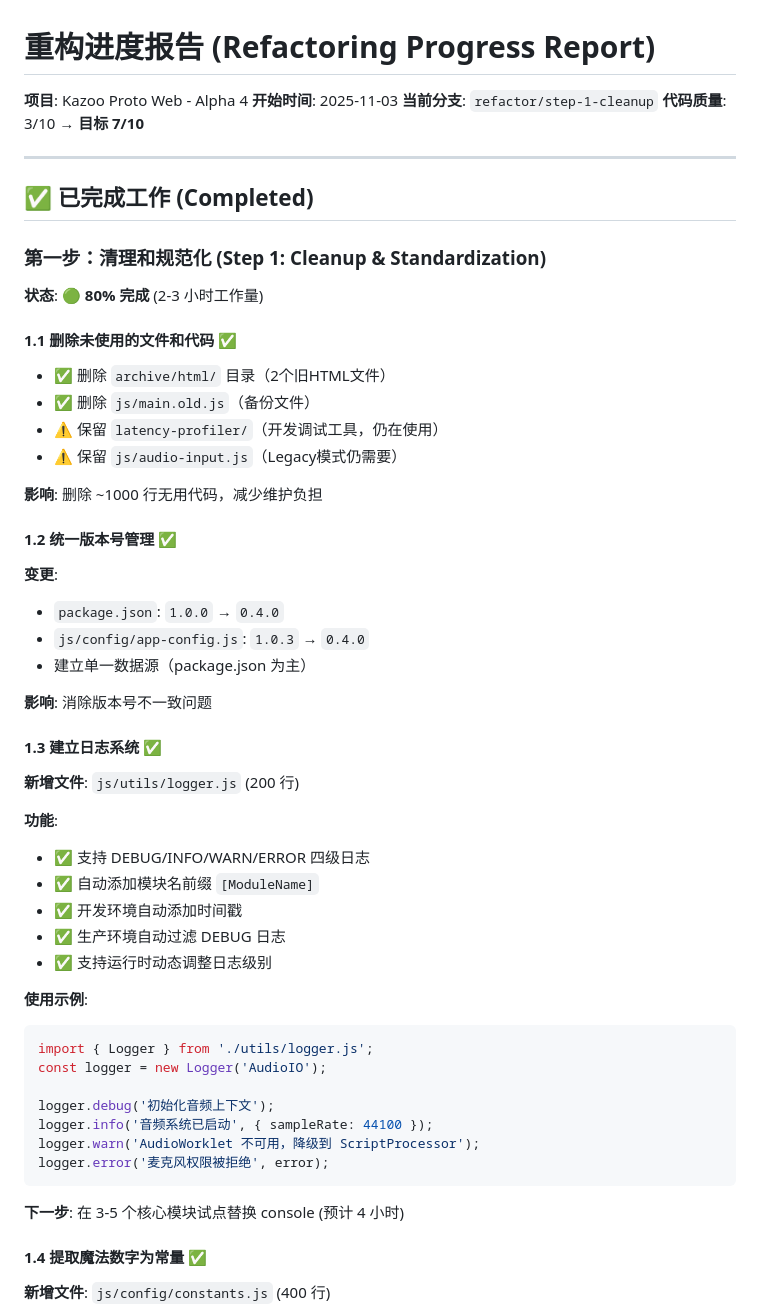
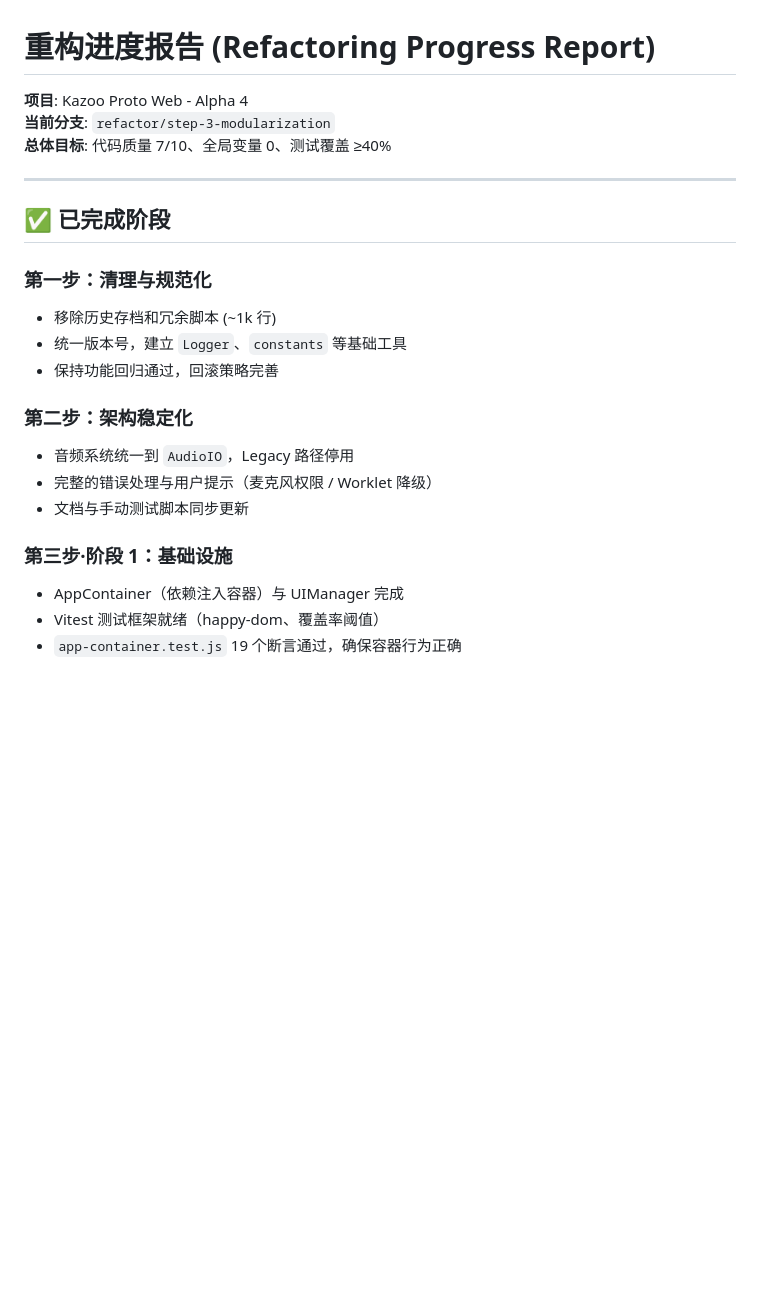
Before and after one commit to ZenAlexa/KazooProtoWeb-Alpha4, a Markdown page: docs/refactoring/progress.md, the part around one of its changes. Rendered like a GitHub page; blank space fills up the shorter version.

````diff
--- a/docs/refactoring/progress.md
+++ b/docs/refactoring/progress.md
@@ -1,57 +1,25 @@
 # 重构进度报告 (Refactoring Progress Report)
 
 **项目**: Kazoo Proto Web - Alpha 4
-**开始时间**: 2025-11-03
-**当前分支**: `refactor/step-1-cleanup`
-**代码质量**: 3/10 → **目标 7/10**
+**当前分支**: `refactor/step-3-modularization`
+**总体目标**: 代码质量 7/10、全局变量 0、测试覆盖 ≥40%
 
 ---
 
-## ✅ 已完成工作 (Completed)
+## ✅ 已完成阶段
 
-### 第一步：清理和规范化 (Step 1: Cleanup & Standardization)
+### 第一步：清理与规范化
+- 移除历史存档和冗余脚本 (~1k 行)
+- 统一版本号，建立 `Logger`、`constants` 等基础工具
+- 保持功能回归通过，回滚策略完善
 
-**状态**: 🟢 **80% 完成** (2-3 小时工作量)
+### 第二步：架构稳定化
+- 音频系统统一到 `AudioIO`，Legacy 路径停用
+- 完整的错误处理与用户提示（麦克风权限 / Worklet 降级）
+- 文档与手动测试脚本同步更新
 
-#### 1.1 删除未使用的文件和代码 ✅
-- ✅ 删除 `archive/html/` 目录（2个旧HTML文件）
-- ✅ 删除 `js/main.old.js`（备份文件）
-- ⚠️ 保留 `latency-profiler/`（开发调试工具，仍在使用）
-- ⚠️ 保留 `js/audio-input.js`（Legacy模式仍需要）
+### 第三步·阶段 1：基础设施
+- AppContainer（依赖注入容器）与 UIManager 完成
+- Vitest 测试框架就绪（happy-dom、覆盖率阈值）
+- `app-container.test.js` 19 个断言通过，确保容器行为正确
 
-**影响**: 删除 ~1000 行无用代码，减少维护负担
-
-#### 1.2 统一版本号管理 ✅
-**变更**:
-- `package.json`: `1.0.0` → `0.4.0`
-- `js/config/app-config.js`: `1.0.3` → `0.4.0`
-- 建立单一数据源（package.json 为主）
-
-**影响**: 消除版本号不一致问题
-
-#### 1.3 建立日志系统 ✅
-**新增文件**: `js/utils/logger.js` (200 行)
-
-**功能**:
-- ✅ 支持 DEBUG/INFO/WARN/ERROR 四级日志
-- ✅ 自动添加模块名前缀 `[ModuleName]`
-- ✅ 开发环境自动添加时间戳
-- ✅ 生产环境自动过滤 DEBUG 日志
-- ✅ 支持运行时动态调整日志级别
-
-**使用示例**:
-```javascript
-import { Logger } from './utils/logger.js';
-const logger = new Logger('AudioIO');
-
-logger.debug('初始化音频上下文');
-logger.info('音频系统已启动', { sampleRate: 44100 });
-logger.warn('AudioWorklet 不可用，降级到 ScriptProcessor');
-logger.error('麦克风权限被拒绝', error);
-```
-
-**下一步**: 在 3-5 个核心模块试点替换 console (预计 4 小时)
-
-#### 1.4 提取魔法数字为常量 ✅
-**新增文件**: `js/config/constants.js` (400 行)
-
````
Also changed, not shown: other parts of docs/refactoring/progress.md (+37 -205 lines).
